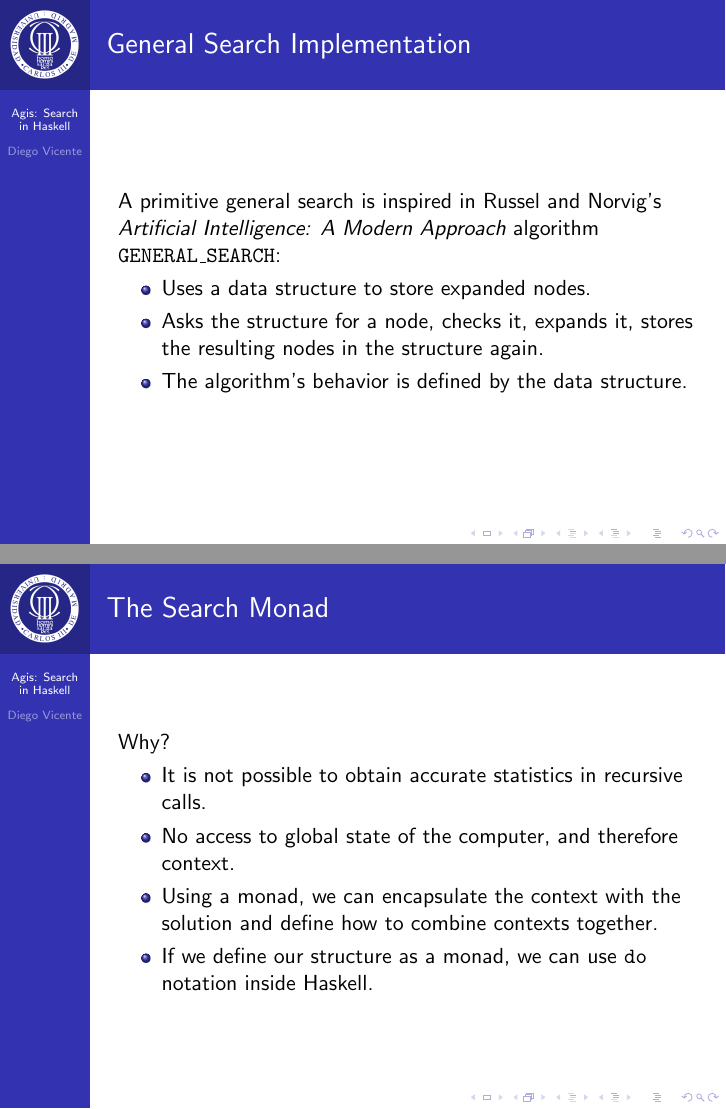
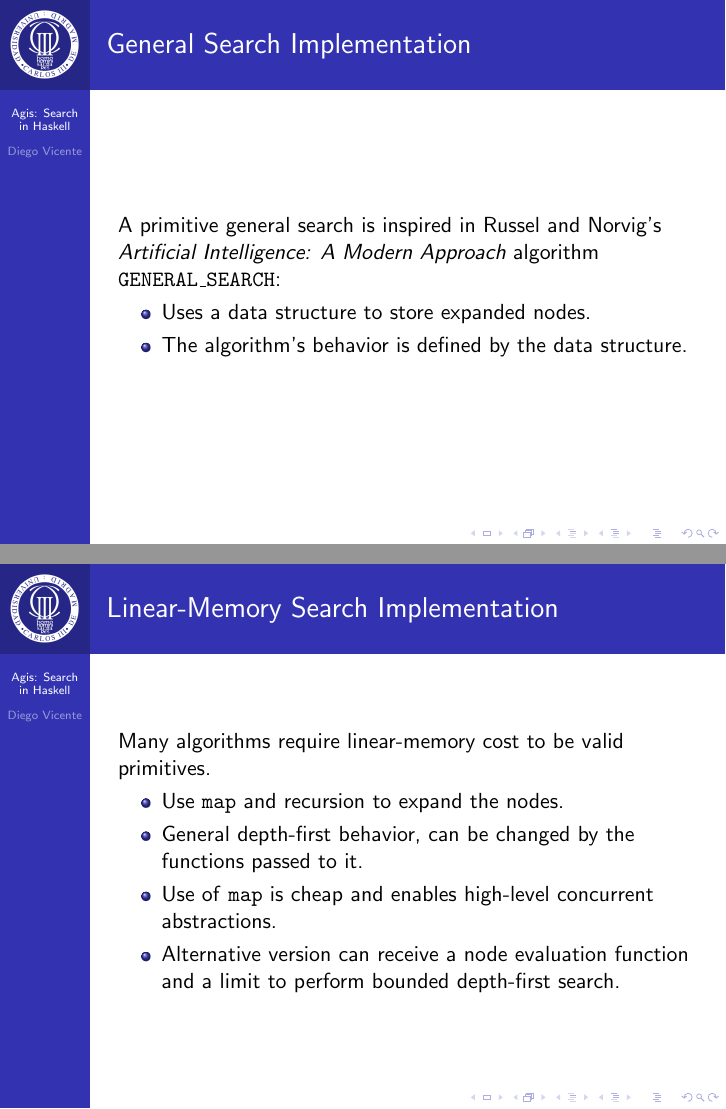
Before and after one commit to diego-vicente/bachelor-thesis, LaTeX slides (dissertation/slides.tex): pages 10 and 17 of 34 before the commit and pages 10 and 13 of 34 after it, joined at a grey line. Compiled offline with pdfLaTeX.

Commit message:
Shortening the slides, corrections

```diff
--- a/dissertation/slides.tex
+++ b/dissertation/slides.tex
@@ -152,8 +152,6 @@ print $ take 5 sols -- computes 5 first solutions
   \texttt{GENERAL\_SEARCH}:
   \begin{itemize}
   \item Uses a data structure to store expanded nodes.
-  \item Asks the structure for a node, checks it, expands it, stores the
-    resulting nodes in the structure again.
   \item The algorithm's behavior is defined by the data structure.
   \end{itemize}
 \end{frame}
@@ -266,33 +289,8 @@ depthBNB problem g h f n (l, sol) = foldl bnbStep (l, sol) sorted
 \end{lstlisting}
 \end{frame}
 
-\begin{frame}[fragile]
-  \frametitle{Data Structures}
-  To change the behavior of the \texttt{generalSearch} method, it is possible
-  to use a \texttt{DataStructure} type.
-  \begin{itemize}
-  \item Implements the class defining the necessary methods.
-  \item These methods should be enough to define most kinds of search
-    behaviors.
-  \item Some examples provided in the library included a queue, a stack or a
-    priority queue.
-  \end{itemize}
-\begin{lstlisting}[style=haskell]
-class DataStructure ds where
-
-  add :: (Eq a, Hashable a) => Node a -> ds a -> ds a
-
-  addList :: (Eq a, Hashable a) => [Node a] -> ds a -> ds a
-
-  next :: (Eq a, Hashable a) => ds a -> (ds a, Node a)
-
-  isEmpty :: (Eq a, Hashable a) => ds a -> Bool
-\end{lstlisting}
-\end{frame}
-
 \begin{frame}
   \frametitle{The Search Monad}
-  Why?
   \begin{itemize}
   \item It is not possible to obtain accurate statistics in recursive calls.
   \item No access to global state of the computer, and therefore context.
```
Also changed, not shown: dissertation/slides.tex (29 more changed lines).
